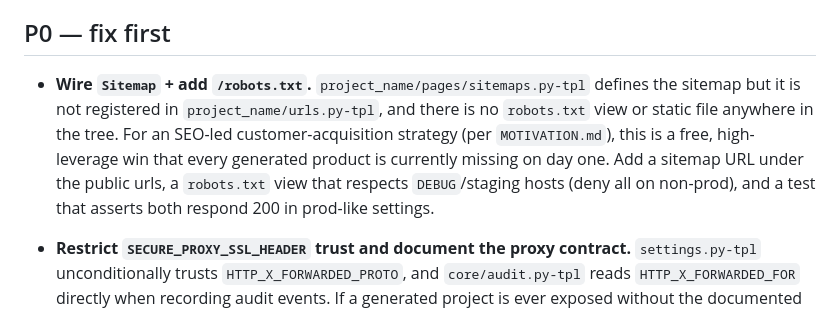
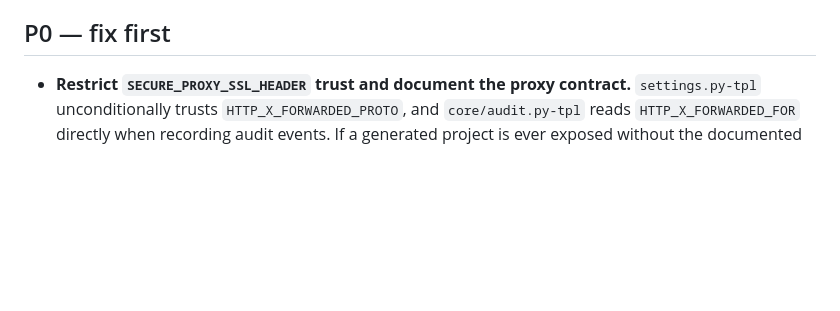
Before and after one commit to braw-dev/django_project_template, a Markdown page: docs/TEMPLATE_FEEDBACK_TASKS.md, the part around the change. Drawn GitHub-style; blank space fills up the shorter version.

Commit message:
docs: remove completed sitemap feedback task

```diff
--- a/docs/TEMPLATE_FEEDBACK_TASKS.md
+++ b/docs/TEMPLATE_FEEDBACK_TASKS.md
@@ -23,8 +23,6 @@ The template is already in unusually good shape for a one-person SaaS factory: t
 The gaps below are the deltas that, in my view, would meaningfully raise the EU B2B-readiness and TDD-pass-rate of every product spun out of this template. I have **not** invented priorities to fill buckets - if a bucket has no entry, that is intentional.
 
 ## P0 — fix first
-
-- **Wire `Sitemap` + add `/robots.txt`.** `project_name/pages/sitemaps.py-tpl` defines the sitemap but it is not registered in `project_name/urls.py-tpl`, and there is no `robots.txt` view or static file anywhere in the tree. For an SEO-led customer-acquisition strategy (per `MOTIVATION.md`), this is a free, high-leverage win that every generated product is currently missing on day one. Add a sitemap URL under the public urls, a `robots.txt` view that respects `DEBUG`/staging hosts (deny all on non-prod), and a test that asserts both respond 200 in prod-like settings.
 
 - **Restrict `SECURE_PROXY_SSL_HEADER` trust and document the proxy contract.** `settings.py-tpl` unconditionally trusts `HTTP_X_FORWARDED_PROTO`, and `core/audit.py-tpl` reads `HTTP_X_FORWARDED_FOR` directly when recording audit events. If a generated project is ever exposed without the documented Caddy in front (a realistic mistake for a solo founder), both the security middleware and audit IPs are spoofable. Add a small `client_ip` helper that only honours `X-Forwarded-For` when `IS_PRODUCTION` and the immediate peer is in a documented trusted-proxy list, default the list to empty, and have the privacy/audit modules call it. Document the proxy contract in `SECURITY.md` and `DEPLOYMENT.md`.
 
```
